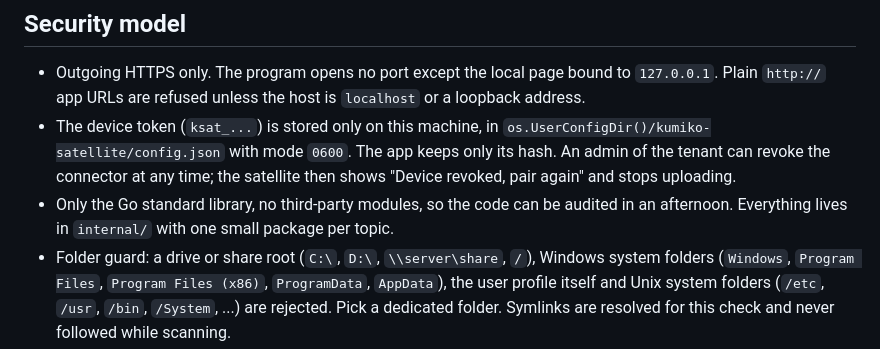
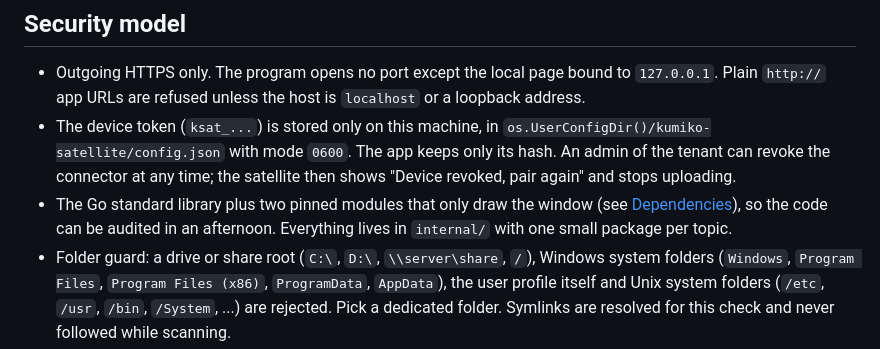
Before and after one commit to CosmicDriftGameStudio/kumiko-satellite, a Markdown page: README.md, the part around one of its changes. Rendered like a GitHub page.

```diff
--- a/README.md
+++ b/README.md
@@ -12,8 +12,9 @@ protocol is described in the Kumiko guide `docs/guides/connectors-satellite.md`.
   `os.UserConfigDir()/kumiko-satellite/config.json` with mode `0600`. The app keeps only its hash.
   An admin of the tenant can revoke the connector at any time; the satellite then shows
   "Device revoked, pair again" and stops uploading.
-- Only the Go standard library, no third-party modules, so the code can be audited in an
-  afternoon. Everything lives in `internal/` with one small package per topic.
+- The Go standard library plus two pinned modules that only draw the window (see
+  [Dependencies](#dependencies)), so the code can be audited in an afternoon. Everything lives in
+  `internal/` with one small package per topic.
 - Folder guard: a drive or share root (`C:\`, `D:\`, `\\server\share`, `/`), Windows system folders
   (`Windows`, `Program Files`, `Program Files (x86)`, `ProgramData`, `AppData`), the user profile
   itself and Unix system folders (`/etc`, `/usr`, `/bin`, `/System`, ...) are rejected. Pick a
```
Also changed, not shown: other parts of README.md (+26 -3 lines), docs/images/folder.png (added), docs/images/pair.png (added), docs/images/status.png (added), 1 other file.
